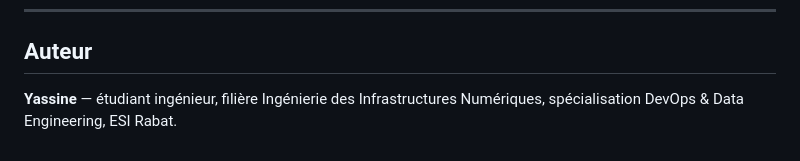
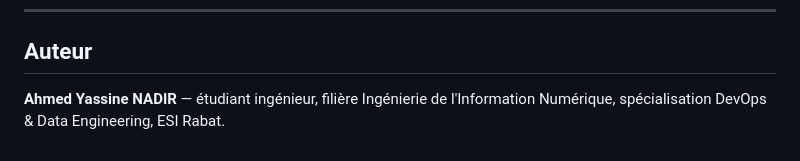
Before and after one commit to tomodachi0/DXC-Ops-Deployment-Dashboard, a Markdown page: README.md, the part around the change. Drawn GitHub-style.

Commit message:
Update author name in README.md
[skip ci]

```diff
--- a/README.md
+++ b/README.md
@@ -320,5 +320,5 @@ supprimer `devflow-tfstate-rg` (état Terraform distant).
 
 ## Auteur
 
-**Yassine** — étudiant ingénieur, filière Ingénierie des Infrastructures
-Numériques, spécialisation DevOps & Data Engineering, ESI Rabat.
+**Ahmed Yassine NADIR** — étudiant ingénieur, filière Ingénierie de l'Information Numérique,
+spécialisation DevOps & Data Engineering, ESI Rabat.
```
